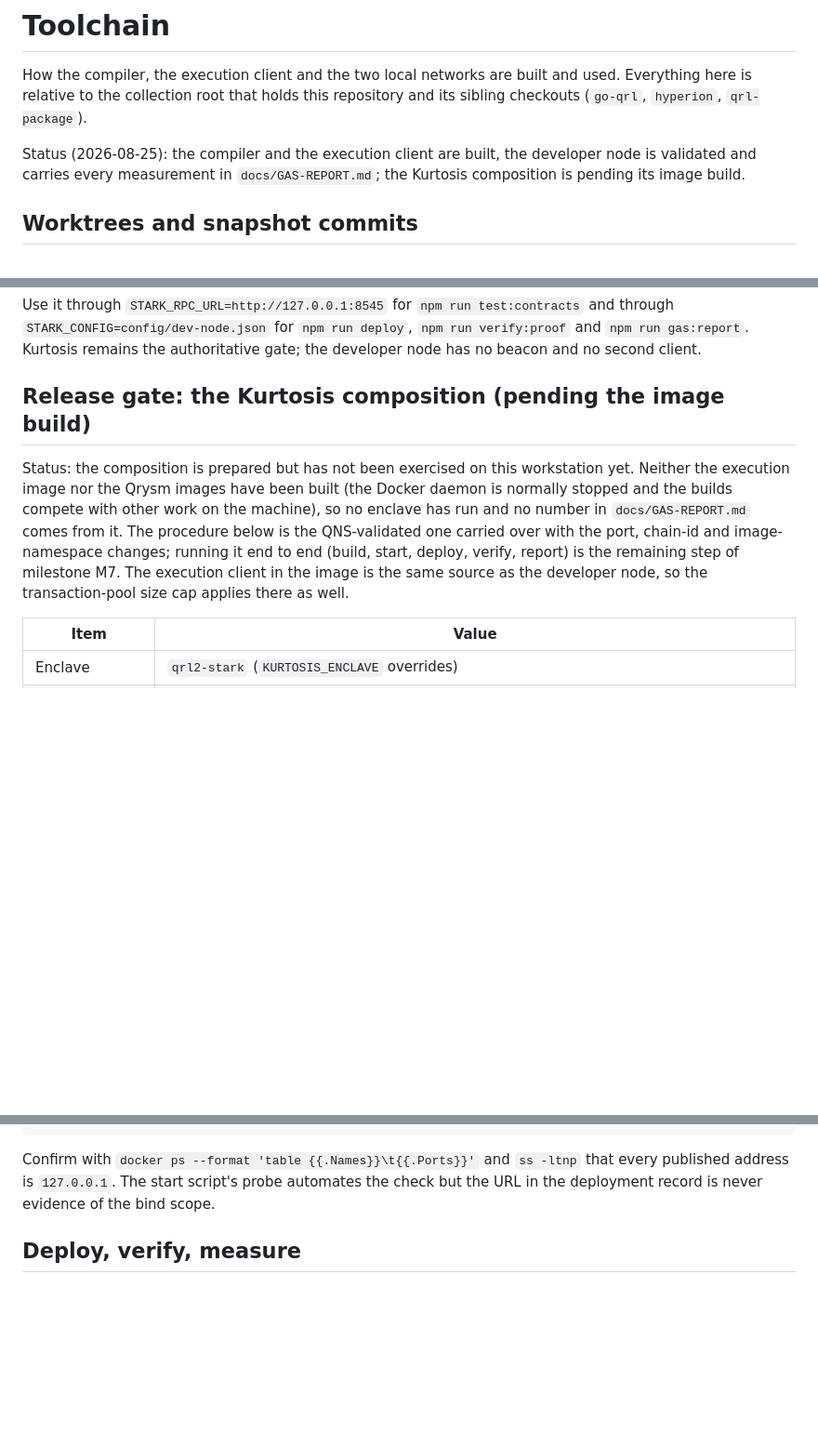
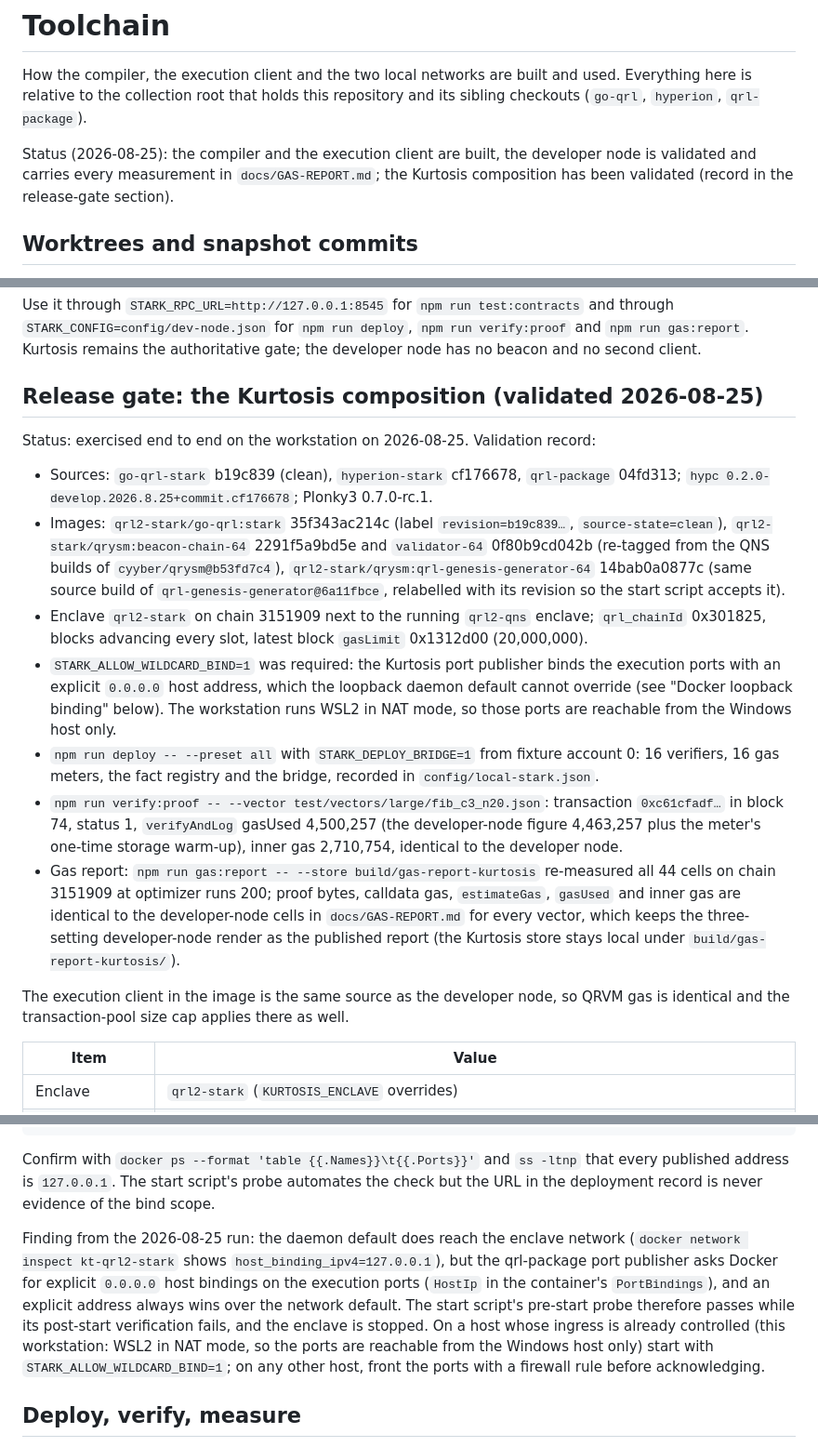
Before and after one commit to DigitalGuards/QuantaProof, a Markdown page: docs/TOOLCHAIN.md, 3 parts joined by grey strips. Shown at 93% size. Drawn GitHub-style; blank space fills up the shorter version.

Commit message:
docs: record the Kurtosis release-gate run
Enclave qrl2-stark on chain 3151909 next to qrl2-qns, images and commits
recorded, all 16 presets plus registry and bridge deployed, fib_c3_n20
verified end to end (inner gas 2,710,754, identical to the developer node),
and all 44 gas cells re-measured with identical results. Documents why the
Kurtosis port publisher's explicit 0.0.0.0 bindings need the wildcard-bind
acknowledgement on this host.

Claude-Session: https://claude.ai/code/session_011eAxRYrxF7ruiQDme9tYHx

```diff
--- a/docs/TOOLCHAIN.md
+++ b/docs/TOOLCHAIN.md
@@ -6,7 +6,7 @@ repository and its sibling checkouts (`go-qrl`, `hyperion`, `qrl-package`).
 
 Status (2026-08-25): the compiler and the execution client are built, the
 developer node is validated and carries every measurement in
-`docs/GAS-REPORT.md`; the Kurtosis composition is pending its image build.
+`docs/GAS-REPORT.md`; the Kurtosis composition has been validated (record in the release-gate section).
 
 ## Worktrees and snapshot commits
 
@@ -138,17 +138,21 @@ and through `STARK_CONFIG=config/dev-node.json` for `npm run deploy`,
 `npm run verify:proof` and `npm run gas:report`. Kurtosis remains the
 authoritative gate; the developer node has no beacon and no second client.
 
-## Release gate: the Kurtosis composition (pending the image build)
+## Release gate: the Kurtosis composition (validated 2026-08-25)
 
-Status: the composition is prepared but has not been exercised on this
-workstation yet. Neither the execution image nor the Qrysm images have been
-built (the Docker daemon is normally stopped and the builds compete with other
-work on the machine), so no enclave has run and no number in
-`docs/GAS-REPORT.md` comes from it. The procedure below is the QNS-validated
-one carried over with the port, chain-id and image-namespace changes; running
-it end to end (build, start, deploy, verify, report) is the remaining step of
-milestone M7. The execution client in the image is the same source as the
-developer node, so the transaction-pool size cap applies there as well.
+Status: exercised end to end on the workstation on 2026-08-25. Validation record:
+
+- Sources: `go-qrl-stark` b19c839 (clean), `hyperion-stark` cf176678, `qrl-package` 04fd313; `hypc 0.2.0-develop.2026.8.25+commit.cf176678`; Plonky3 0.7.0-rc.1.
+- Images: `qrl2-stark/go-qrl:stark` 35f343ac214c (label `revision=b19c839…`, `source-state=clean`), `qrl2-stark/qrysm:beacon-chain-64` 2291f5a9bd5e and `validator-64` 0f80b9cd042b (re-tagged from the QNS builds of `cyyber/qrysm@b53fd7c4`), `qrl2-stark/qrysm:qrl-genesis-generator-64` 14bab0a0877c (same source build of `qrl-genesis-generator@6a11fbce`, relabelled with its revision so the start script accepts it).
+- Enclave `qrl2-stark` on chain 3151909 next to the running `qrl2-qns` enclave; `qrl_chainId` 0x301825, blocks advancing every slot, latest block `gasLimit` 0x1312d00 (20,000,000).
+- `STARK_ALLOW_WILDCARD_BIND=1` was required: the Kurtosis port publisher binds the execution ports with an explicit `0.0.0.0` host address, which the loopback daemon default cannot override (see "Docker loopback binding" below). The workstation runs WSL2 in NAT mode, so those ports are reachable from the Windows host only.
+- `npm run deploy -- --preset all` with `STARK_DEPLOY_BRIDGE=1` from fixture account 0: 16 verifiers, 16 gas meters, the fact registry and the bridge, recorded in `config/local-stark.json`.
+- `npm run verify:proof -- --vector test/vectors/large/fib_c3_n20.json`: transaction `0xc61cfadf…` in block 74, status 1, `verifyAndLog` gasUsed 4,500,257 (the developer-node figure 4,463,257 plus the meter's one-time storage warm-up), inner gas 2,710,754, identical to the developer node.
+- Gas report: `npm run gas:report -- --store build/gas-report-kurtosis` re-measured all 44 cells on chain 3151909 at optimizer runs 200; proof bytes, calldata gas, `estimateGas`, `gasUsed` and inner gas are identical to the developer-node cells in `docs/GAS-REPORT.md` for every vector, which keeps the three-setting developer-node render as the published report (the Kurtosis store stays local under `build/gas-report-kurtosis/`).
+
+The execution client in the image is the same source as the developer node,
+so QRVM gas is identical and the transaction-pool size cap applies there as
+well.
 
 | Item              | Value                                                                                                                             |
 | ----------------- | --------------------------------------------------------------------------------------------------------------------------------- |
@@ -228,6 +232,18 @@ that every published address is `127.0.0.1`. The start script's probe automates
 the check but the URL in the deployment record is never evidence of the bind
 scope.
 
+Finding from the 2026-08-25 run: the daemon default does reach the enclave
+network (`docker network inspect kt-qrl2-stark` shows
+`host_binding_ipv4=127.0.0.1`), but the qrl-package port publisher asks Docker
+for explicit `0.0.0.0` host bindings on the execution ports (`HostIp` in the
+container's `PortBindings`), and an explicit address always wins over the
+network default. The start script's pre-start probe therefore passes while its
+post-start verification fails, and the enclave is stopped. On a host whose
+ingress is already controlled (this workstation: WSL2 in NAT mode, so the
+ports are reachable from the Windows host only) start with
+`STARK_ALLOW_WILDCARD_BIND=1`; on any other host, front the ports with a
+firewall rule before acknowledging.
+
 ## Deploy, verify, measure
 
 The same three commands serve both networks; only `STARK_CONFIG` (and the
```
Also changed, not shown: README.md (+2 -2 lines).
